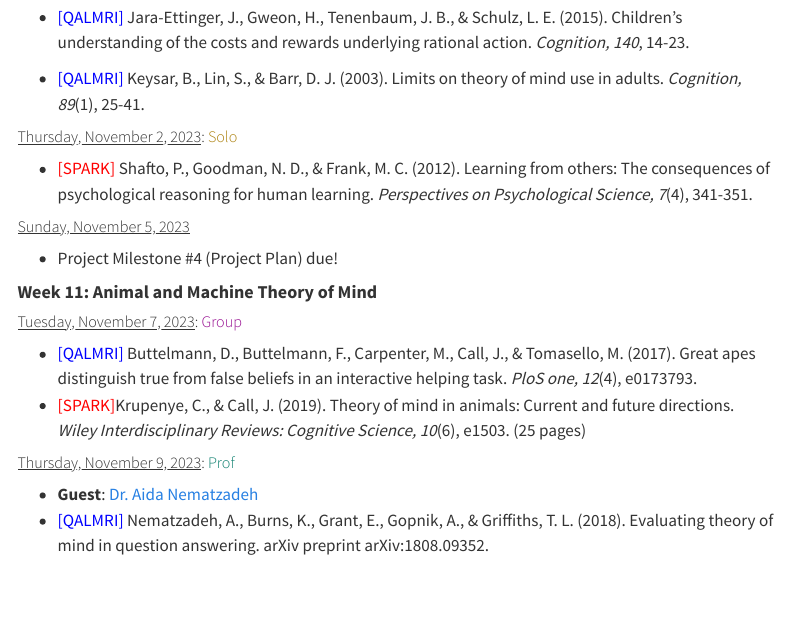
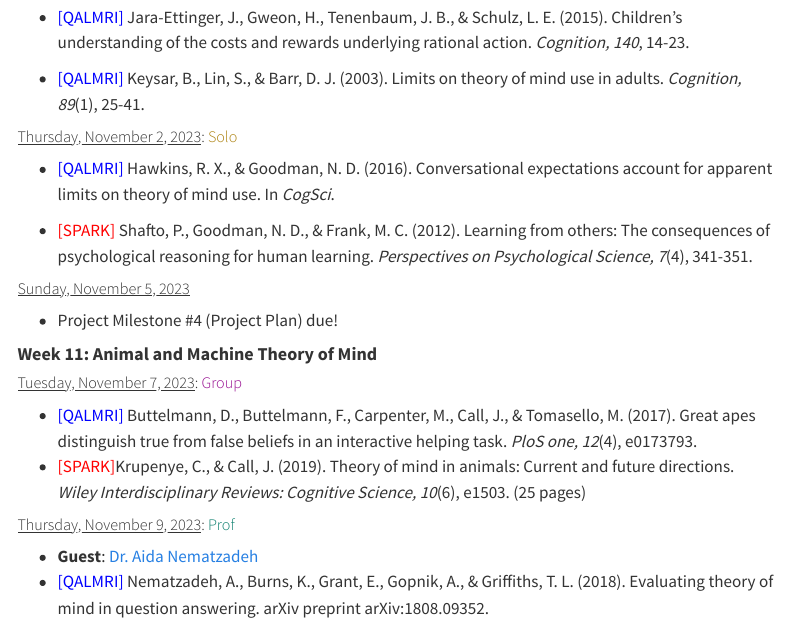
Before and after one commit to teaching-cognition/mindsandmachines, a Quarto document (articles/course_docs/syllabus.qmd): the page in a window 1100 px wide, from 7800 px down. Rendered offline with R 4.5, knitr and Pandoc in place of Quarto, with nearby package versions; menus at the side of the page are left out.

Commit message:
update W10

```diff
--- a/articles/course_docs/syllabus.qmd
+++ b/articles/course_docs/syllabus.qmd
@@ -223,6 +223,7 @@ knitr::kable(Lectures)
 - <span style="color:blue"> [QALMRI]</span> Keysar, B., Lin, S., & Barr, D. J. (2003). Limits on theory of mind use in adults. <i>Cognition, 89</i>(1), 25-41.
 
 ##### <u>Thursday, November 2, 2023</u>: <span style="color:#AE8413">Solo</span>
+- <span style="color:blue"> [QALMRI]</span> Hawkins, R. X., & Goodman, N. D. (2016). Conversational expectations account for apparent limits on theory of mind use. In <i>CogSci</i>.
 
 - <span style="color:red"> [SPARK]</span> Shafto, P., Goodman, N. D., & Frank, M. C. (2012). Learning from others: The consequences of psychological reasoning for human learning.<i> Perspectives on Psychological Science, 7</i>(4), 341-351.
 
```
Also changed, not shown: docs/search.json, 23 other files.
